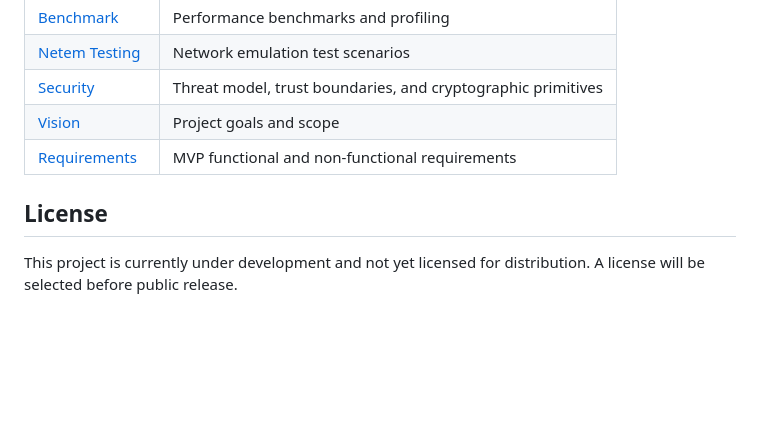
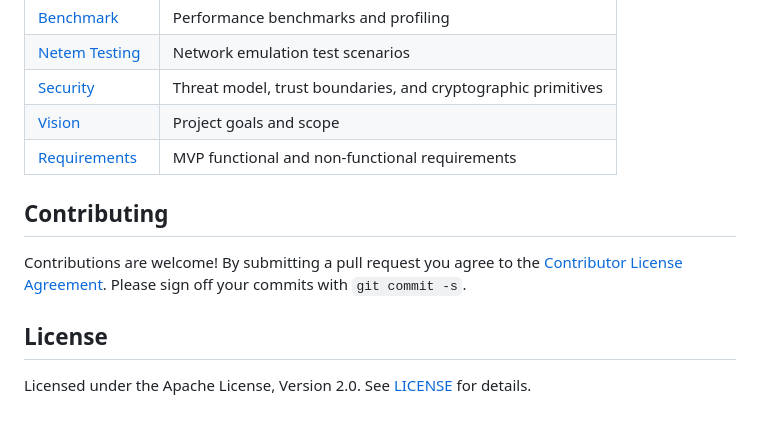
Before and after one commit to asteroidb/asteroidb, a Markdown page: README.md, the part around the change. Drawn GitHub-style; blank space fills up the shorter version.

Commit message:
docs: update README license section for Apache-2.0 and add contributing note
Co-Authored-By: Claude Opus 4.6 <noreply@anthropic.com>

```diff
--- a/README.md
+++ b/README.md
@@ -323,7 +323,13 @@ tests/                    # Integration / E2E tests
 | [Vision](docs/vision.md) | Project goals and scope |
 | [Requirements](docs/requirements.md) | MVP functional and non-functional requirements |
 
+## Contributing
+
+Contributions are welcome! By submitting a pull request you agree to the
+[Contributor License Agreement](CLA.md). Please sign off your commits with
+`git commit -s`.
+
 ## License
 
-This project is currently under development and not yet licensed for
-distribution. A license will be selected before public release.
+Licensed under the Apache License, Version 2.0. See [LICENSE](LICENSE) for
+details.
```
